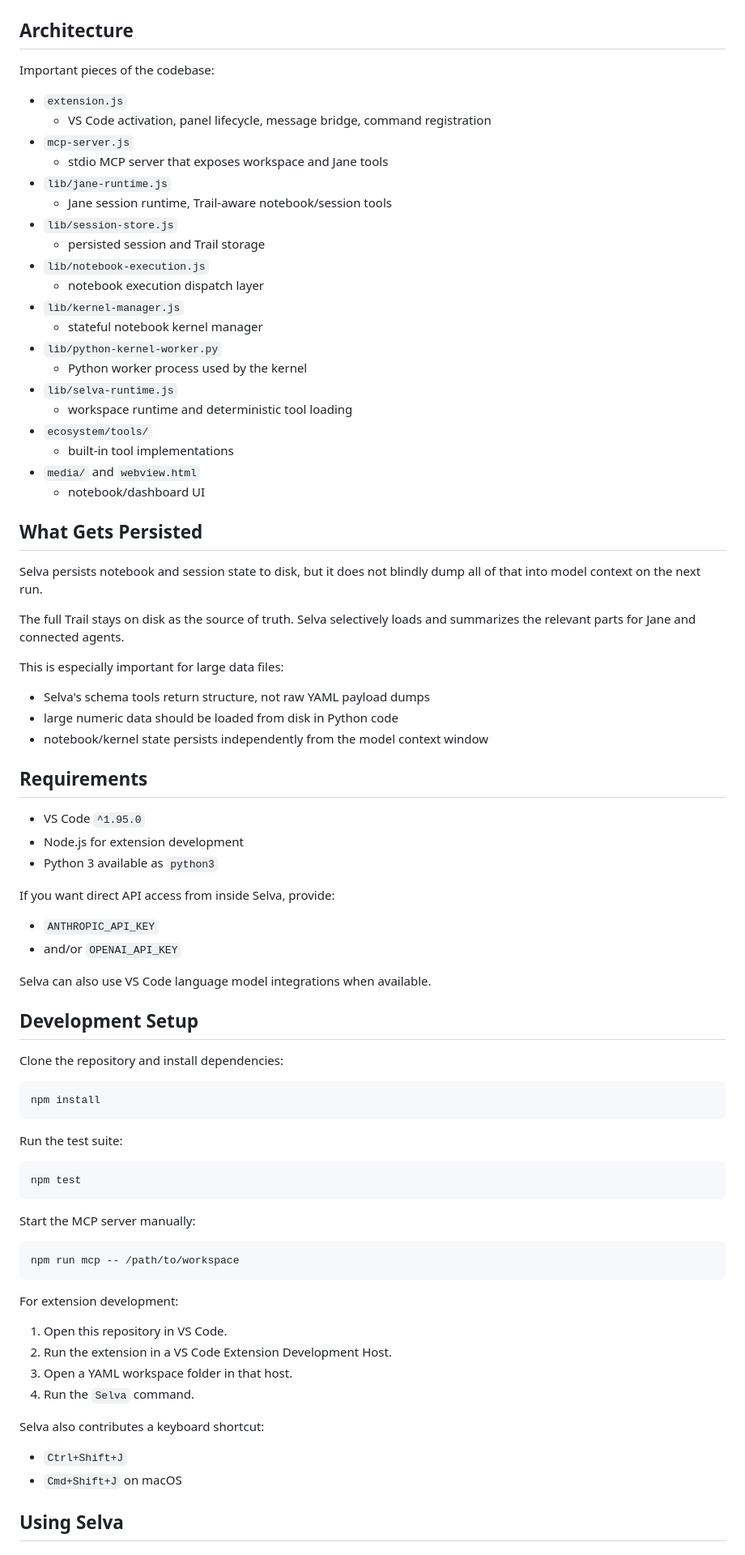
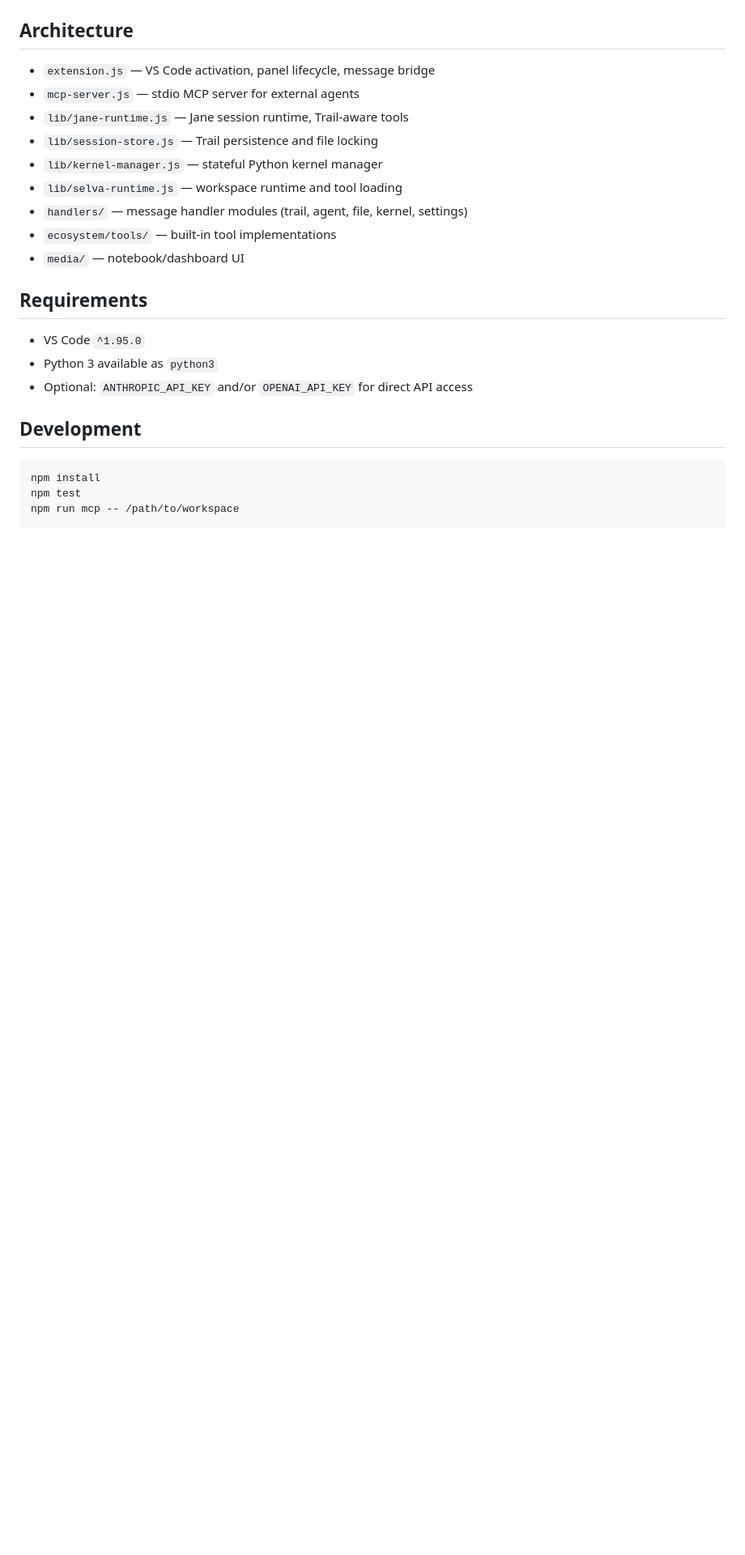
Before and after one commit to dfaroughy/Selva, a Markdown page: README.md, the part around one of its changes. Shown at 81% size. Rendered like a GitHub page; blank space fills up the shorter version.

````diff
--- a/README.md
+++ b/README.md
@@ -161,87 +30,27 @@ Inside the panel, Selva also provides:
 
 ## Architecture
 
-Important pieces of the codebase:
-
-- `extension.js`
-  - VS Code activation, panel lifecycle, message bridge, command registration
-- `mcp-server.js`
-  - stdio MCP server that exposes workspace and Jane tools
-- `lib/jane-runtime.js`
-  - Jane session runtime, Trail-aware notebook/session tools
-- `lib/session-store.js`
-  - persisted session and Trail storage
-- `lib/notebook-execution.js`
-  - notebook execution dispatch layer
-- `lib/kernel-manager.js`
-  - stateful notebook kernel manager
-- `lib/python-kernel-worker.py`
-  - Python worker process used by the kernel
-- `lib/selva-runtime.js`
-  - workspace runtime and deterministic tool loading
-- `ecosystem/tools/`
-  - built-in tool implementations
-- `media/` and `webview.html`
-  - notebook/dashboard UI
-
-## What Gets Persisted
-
-Selva persists notebook and session state to disk, but it does not blindly dump
-all of that into model context on the next run.
-
-The full Trail stays on disk as the source of truth. Selva selectively loads and
-summarizes the relevant parts for Jane and connected agents.
-
-This is especially important for large data files:
-
-- Selva's schema tools return structure, not raw YAML payload dumps
-- large numeric data should be loaded from disk in Python code
-- notebook/kernel state persists independently from the model context window
+- `extension.js` — VS Code activation, panel lifecycle, message bridge
+- `mcp-server.js` — stdio MCP server for external agents
+- `lib/jane-runtime.js` — Jane session runtime, Trail-aware tools
+- `lib/session-store.js` — Trail persistence and file locking
+- `lib/kernel-manager.js` — stateful Python kernel manager
+- `lib/selva-runtime.js` — workspace runtime and tool loading
+- `handlers/` — message handler modules (trail, agent, file, kernel, settings)
+- `ecosystem/tools/` — built-in tool implementations
+- `media/` — notebook/dashboard UI
 
 ## Requirements
 
 - VS Code `^1.95.0`
-- Node.js for extension development
 - Python 3 available as `python3`
+- Optional: `ANTHROPIC_API_KEY` and/or `OPENAI_API_KEY` for direct API access
 
-If you want direct API access from inside Selva, provide:
-
-- `ANTHROPIC_API_KEY`
-- and/or `OPENAI_API_KEY`
-
-Selva can also use VS Code language model integrations when available.
-
-## Development Setup
-
-Clone the repository and install dependencies:
+## Development
 
 ```bash
 npm install
-```
-
-Run the test suite:
-
-```bash
 npm test
-```
-
-Start the MCP server manually:
-
-```bash
 npm run mcp -- /path/to/workspace
 ```
 
-For extension development:
-
-1. Open this repository in VS Code.
-2. Run the extension in a VS Code Extension Development Host.
-3. Open a YAML workspace folder in that host.
-4. Run the `Selva` command.
-
-Selva also contributes a keyboard shortcut:
-
-- `Ctrl+Shift+J`
-- `Cmd+Shift+J` on macOS
-
-## Using Selva
-
````
Also changed, not shown: other parts of README.md (+12 -205 lines), Screenshot.png (added), 5 other files.
